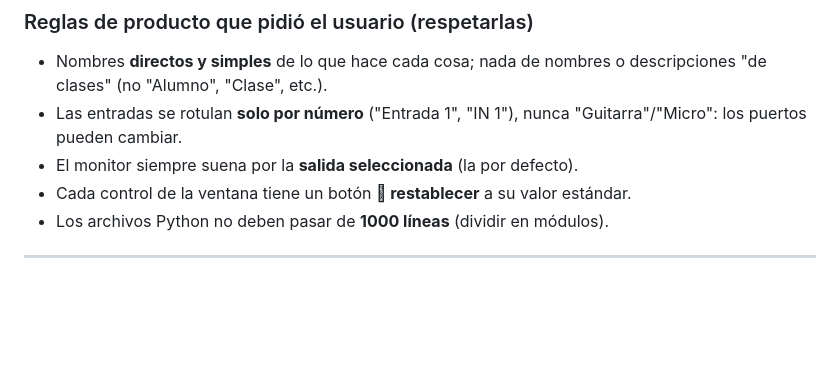
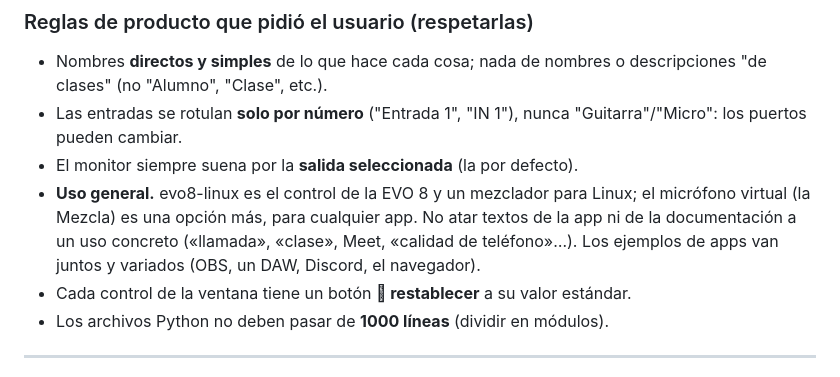
Before and after one commit to wh01s17/evo8-linux, a Markdown page: plan.md, the part around the change. Drawn GitHub-style; blank space fills up the shorter version.

```diff
--- a/plan.md
+++ b/plan.md
@@ -44,6 +44,11 @@ un cliente delgado.
 - Las entradas se rotulan **solo por número** ("Entrada 1", "IN 1"), nunca
   "Guitarra"/"Micro": los puertos pueden cambiar.
 - El monitor siempre suena por la **salida seleccionada** (la por defecto).
+- **Uso general.** evo8-linux es el control de la EVO 8 y un mezclador para
+  Linux; el micrófono virtual (la Mezcla) es una opción más, para cualquier
+  app. No atar textos de la app ni de la documentación a un uso concreto
+  («llamada», «clase», Meet, «calidad de teléfono»…). Los ejemplos de apps van
+  juntos y variados (OBS, un DAW, Discord, el navegador).
 - Cada control de la ventana tiene un botón **󰑐 restablecer** a su valor
   estándar.
 - Los archivos Python no deben pasar de **1000 líneas** (dividir en módulos).
```
Also changed, not shown: PUBLISH.md (+1 -1 lines), README.md (+24 -15 lines), docs/img/consola.png, 2 other files.
